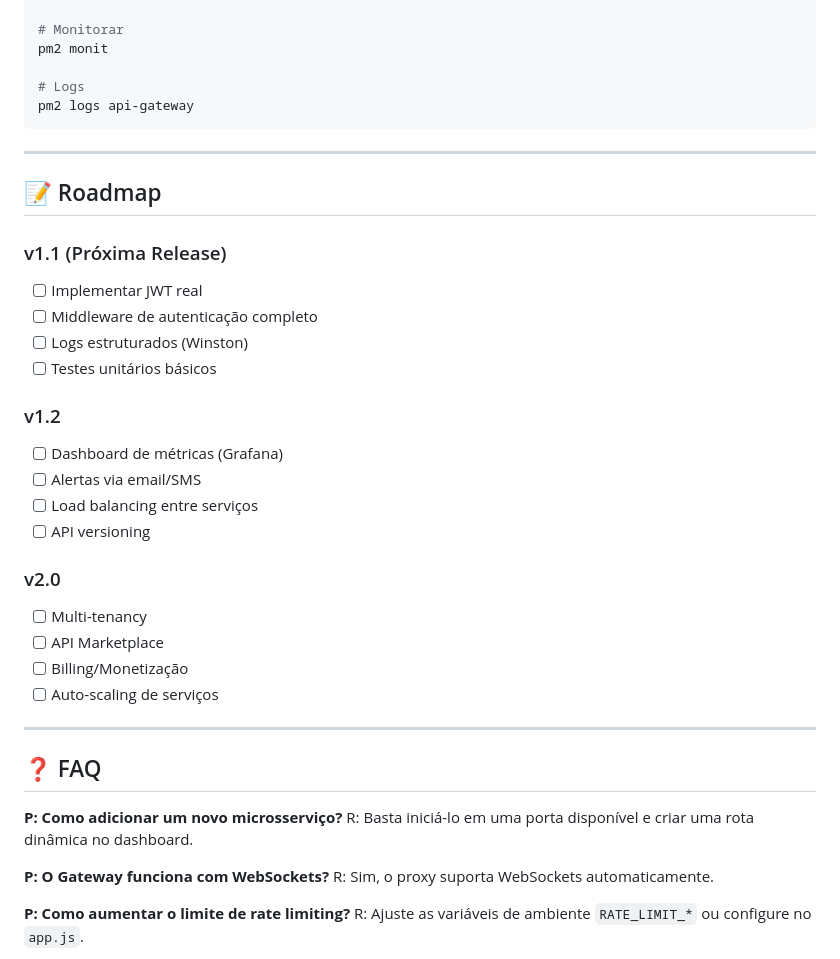
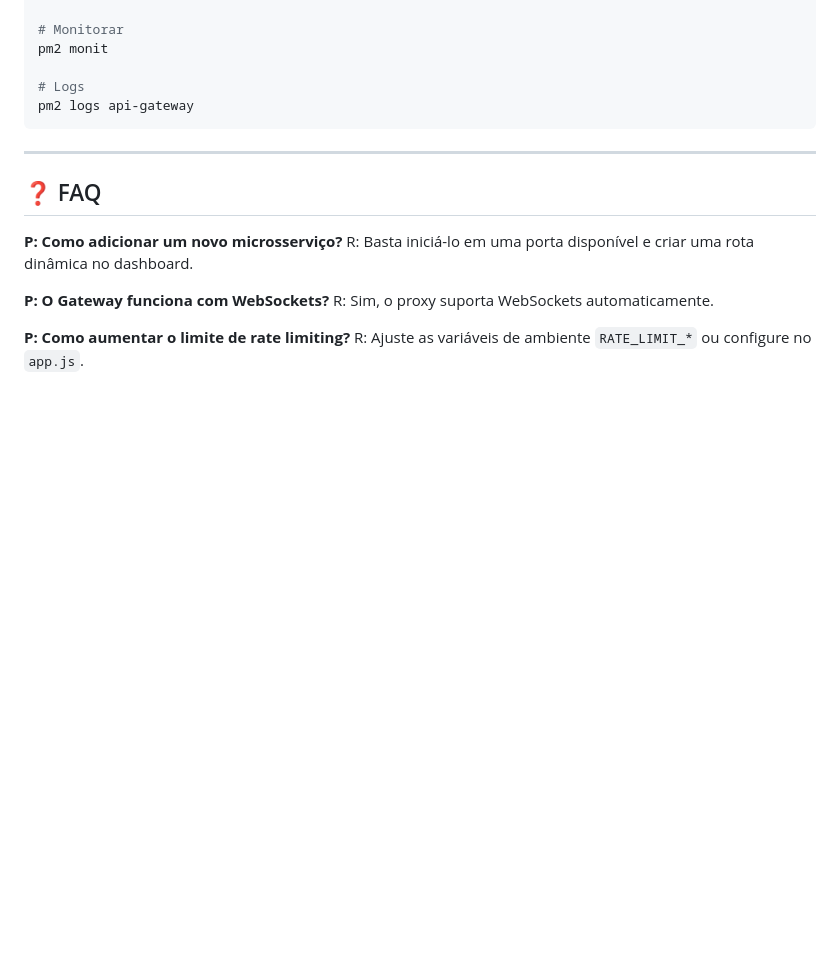
Before and after one commit to piegosalles10kk/10KK-GETWAY-MANAGER, a Markdown page: README.md, the part around the change. Rendered like a GitHub page; blank space fills up the shorter version.

```diff
--- a/README.md
+++ b/README.md
@@ -750,28 +750,6 @@ pm2 logs api-gateway
 
 ---
 
-## 📝 Roadmap
-
-### v1.1 (Próxima Release)
-- [ ] Implementar JWT real
-- [ ] Middleware de autenticação completo
-- [ ] Logs estruturados (Winston)
-- [ ] Testes unitários básicos
-
-### v1.2
-- [ ] Dashboard de métricas (Grafana)
-- [ ] Alertas via email/SMS
-- [ ] Load balancing entre serviços
-- [ ] API versioning
-
-### v2.0
-- [ ] Multi-tenancy
-- [ ] API Marketplace
-- [ ] Billing/Monetização
-- [ ] Auto-scaling de serviços
-
----
-
 ## ❓ FAQ
 
 **P: Como adicionar um novo microsserviço?**
```
